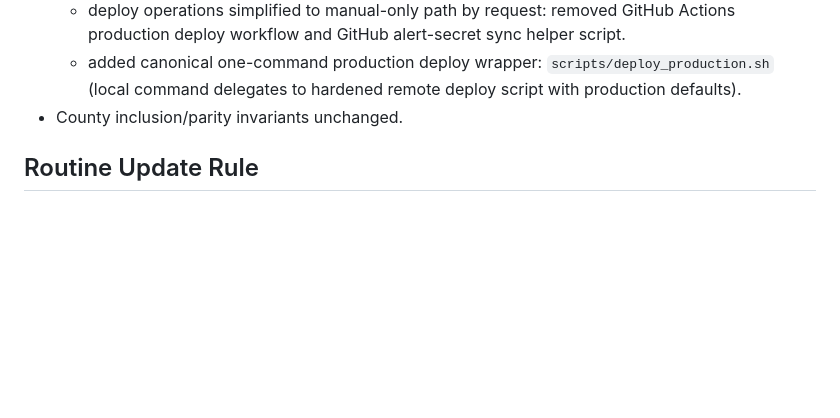
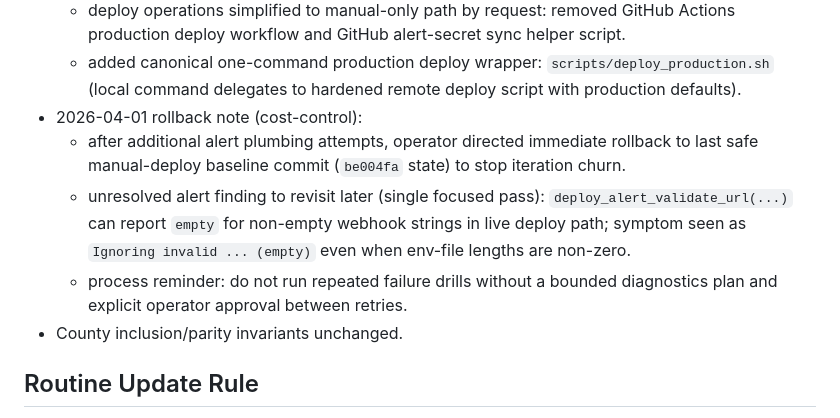
Before and after one commit to mrdbidwill/mydnaobv, a Markdown page: docs/PROJECT_MEMORY.md, the part around the change. Drawn GitHub-style; blank space fills up the shorter version.

Commit message:
Document rollback to last safe manual deploy baseline

```diff
--- a/docs/PROJECT_MEMORY.md
+++ b/docs/PROJECT_MEMORY.md
@@ -300,6 +300,10 @@ Purpose: persistent decision/history log for future chat sessions and implementa
   - operator-process guardrail: if the same deploy validation fails repeatedly, stop automatic re-runs and switch to a single diagnostics pass + explicit operator decision before any further retry.
   - deploy operations simplified to manual-only path by request: removed GitHub Actions production deploy workflow and GitHub alert-secret sync helper script.
   - added canonical one-command production deploy wrapper: `scripts/deploy_production.sh` (local command delegates to hardened remote deploy script with production defaults).
+- 2026-04-01 rollback note (cost-control):
+  - after additional alert plumbing attempts, operator directed immediate rollback to last safe manual-deploy baseline commit (`be004fa` state) to stop iteration churn.
+  - unresolved alert finding to revisit later (single focused pass): `deploy_alert_validate_url(...)` can report `empty` for non-empty webhook strings in live deploy path; symptom seen as `Ignoring invalid ... (empty)` even when env-file lengths are non-zero.
+  - process reminder: do not run repeated failure drills without a bounded diagnostics plan and explicit operator approval between retries.
 - County inclusion/parity invariants unchanged.
 
 ## Routine Update Rule
```
